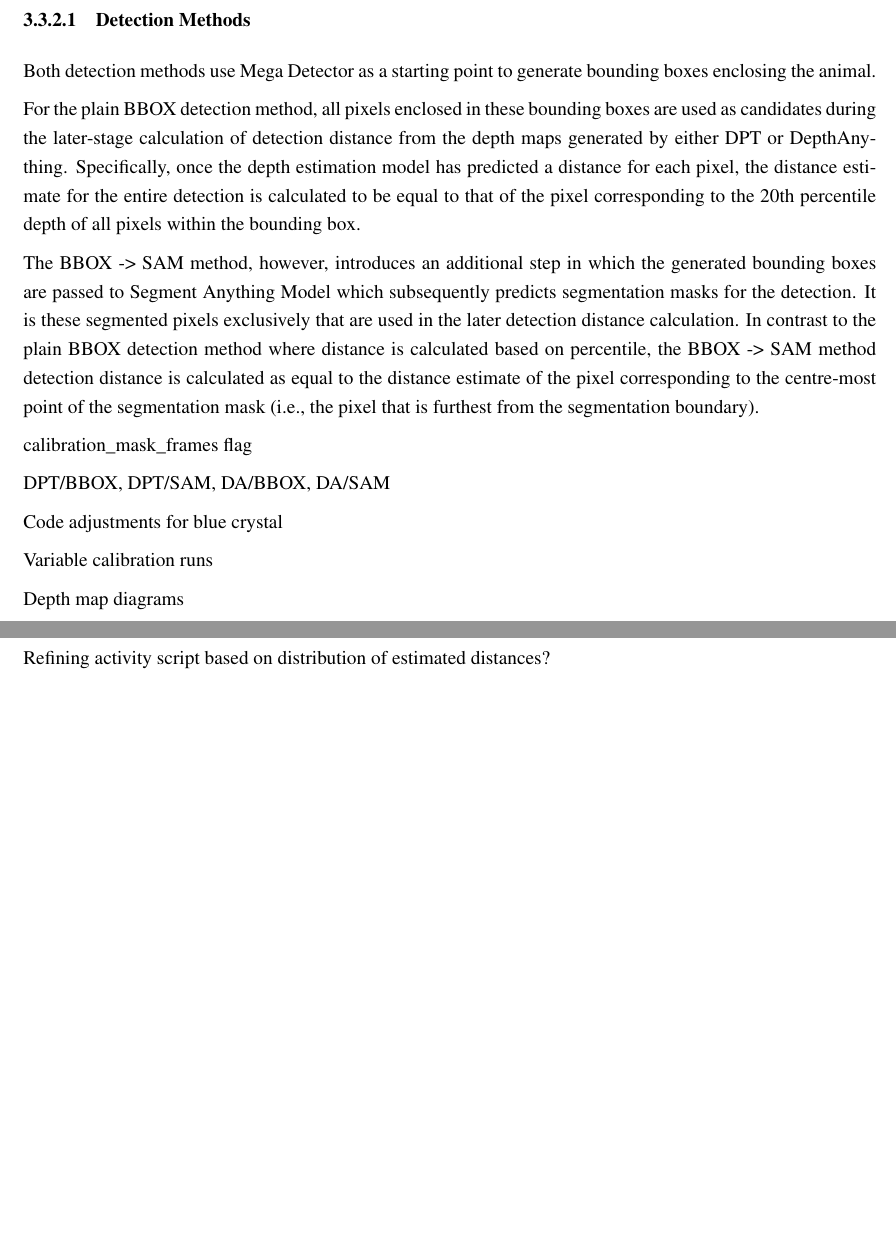
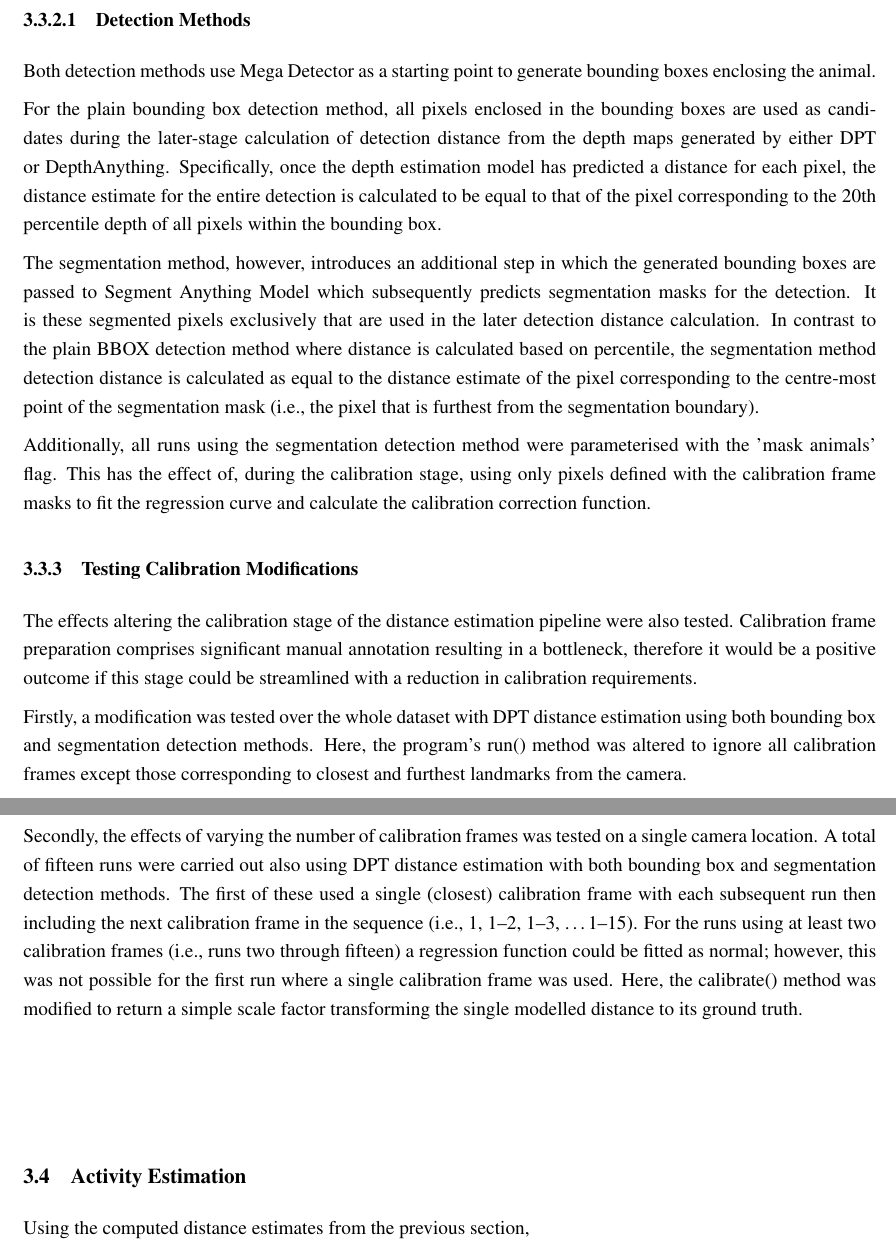
Before and after one commit to TomRaynes/Thesis, a LaTeX document (main.tex, which reads body/experimental/activity_estimation.tex, body/experimental/distance_estimation.tex, body/experimental/experimental.tex): two parts of pages 15 and 16 of 21, joined at a grey line, cut so that both start at the same text, the shorter picture padded with empty space. Compiled offline with pdfLaTeX.

Commit message:
Updated experimental

```diff
--- a/body/experimental/activity_estimation.tex
+++ b/body/experimental/activity_estimation.tex
@@ -1,3 +1,3 @@
 \subsection{Activity Estimation}
 
-Refining activity script based on distribution of estimated distances?
+Using the computed distance estimates from the previous section,
--- a/body/experimental/distance_estimation.tex
+++ b/body/experimental/distance_estimation.tex
@@ -25,32 +25,47 @@ of two distance estimation models (DPT, Depth Anything).
 Both detection methods use Mega Detector as a starting point to generate bounding boxes
 enclosing the animal.
 
-For the plain BBOX detection method, all pixels enclosed in these bounding boxes are used
+For the plain bounding box detection method, all pixels enclosed in the bounding boxes are used
 as candidates during the later-stage calculation of detection distance from the depth maps
 generated by either DPT or DepthAnything.
 Specifically, once the depth estimation model has predicted a distance for each pixel, the
 distance estimate for the entire detection is calculated to be equal to that of the pixel
 corresponding to the 20th percentile depth of all pixels within the bounding box.
 
-The BBOX -> SAM method, however, introduces an additional step in which the generated bounding
+The segmentation method, however, introduces an additional step in which the generated bounding
 boxes are passed to Segment Anything Model which subsequently predicts segmentation masks for
 the detection.
 It is these segmented pixels exclusively that are used in the later detection distance calculation.
 In contrast to the plain BBOX detection method where distance is calculated based on
-percentile, the BBOX -> SAM method detection distance is calculated as equal to the distance
+percentile, the segmentation method detection distance is calculated as equal to the distance
 estimate of the pixel corresponding to the centre-most point of the segmentation mask (i.e., the pixel
 that is furthest from the segmentation boundary).
 
-calibration\_mask\_frames flag
+Additionally, all runs using the segmentation detection method were parameterised with the
+'mask animals' flag.
+This has the effect of, during the calibration stage, using only pixels defined with the calibration
+frame masks to fit the regression curve and calculate the calibration correction function.
 
+\subsubsection{Testing Calibration Modifications}
 
+The effects altering the calibration stage of the distance estimation pipeline were also tested.
+Calibration frame preparation comprises significant manual annotation resulting in a bottleneck,
+therefore it would be a positive outcome if this stage could be streamlined with a reduction in
+calibration requirements.
 
+Firstly, a modification was tested over the whole dataset with DPT distance estimation using both
+bounding box and segmentation detection methods.
+Here, the program's run() method was altered to ignore all calibration frames except those corresponding
+to closest and furthest landmarks from the camera.
 
-
-DPT/BBOX, DPT/SAM, DA/BBOX, DA/SAM
-
-Code adjustments for blue crystal
-
-Variable calibration runs
-
-Depth map diagrams
+Secondly, the effects of varying the number of calibration frames was tested on a single camera
+location.
+A total of fifteen runs were carried out also using DPT distance estimation with both bounding box
+and segmentation detection methods.
+The first of these used a single (closest) calibration frame with each subsequent run then including
+the next calibration frame in the sequence (i.e., 1, 1–2, 1–3, \ldots 1–15).
+For the runs using at least two calibration frames (i.e., runs two through fifteen) a regression
+function could be fitted as normal; however, this was not possible for the first run where a single
+calibration frame was used.
+Here, the calibrate() method was modified to return a simple scale factor transforming the single
+modelled distance to its ground truth.
--- a/body/experimental/experimental.tex
+++ b/body/experimental/experimental.tex
@@ -5,5 +5,5 @@
 \import{body/experimental}{extracting_detection_frames.tex}
 \clearpage
 \import{body/experimental}{distance_estimation.tex}
-\clearpage
+\vspace{2cm}
 \import{body/experimental}{activity_estimation.tex}
```
Also changed, not shown: body/analysis/distances_analysis.tex (+3 -0 lines), body/experimental/distance_estimation.tex (2 more changed lines).
